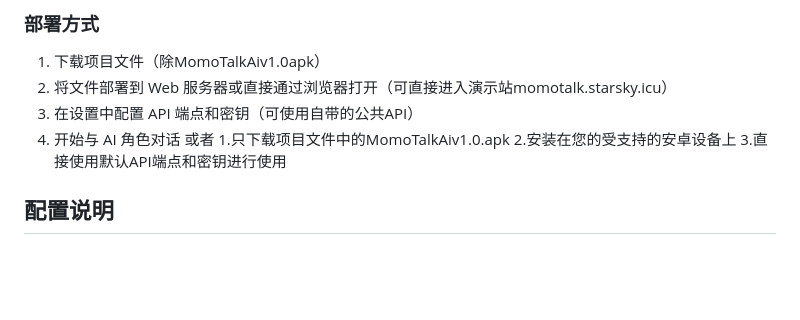
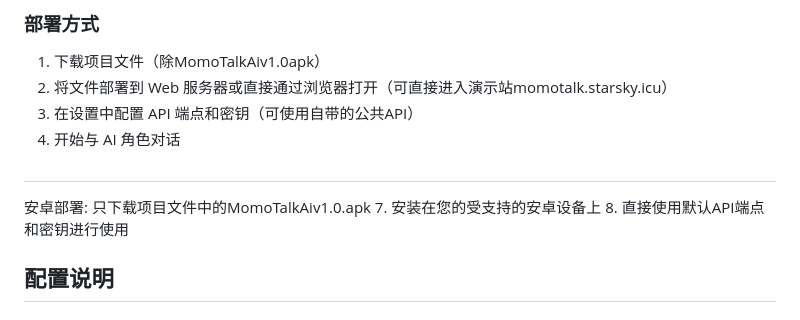
Before and after one commit to lingxukunxinkong/MomoTalk-AI, a Markdown page: README.md, the part around the change. Rendered like a GitHub page; blank space fills up the shorter version.

```diff
--- a/README.md
+++ b/README.md
@@ -41,10 +41,11 @@ MomoTalk AI 是一款基于 Web 技术的智能聊天应用，集成了 AI 大
 2. 将文件部署到 Web 服务器或直接通过浏览器打开（可直接进入演示站momotalk.starsky.icu）
 3. 在设置中配置 API 端点和密钥（可使用自带的公共API）
 4. 开始与 AI 角色对话
-或者
-1.只下载项目文件中的MomoTalkAiv1.0.apk
-2.安装在您的受支持的安卓设备上
-3.直接使用默认API端点和密钥进行使用
+#
+安卓部署:
+只下载项目文件中的MomoTalkAiv1.0.apk
+7. 安装在您的受支持的安卓设备上
+8. 直接使用默认API端点和密钥进行使用
 
 ## 配置说明
 
```
